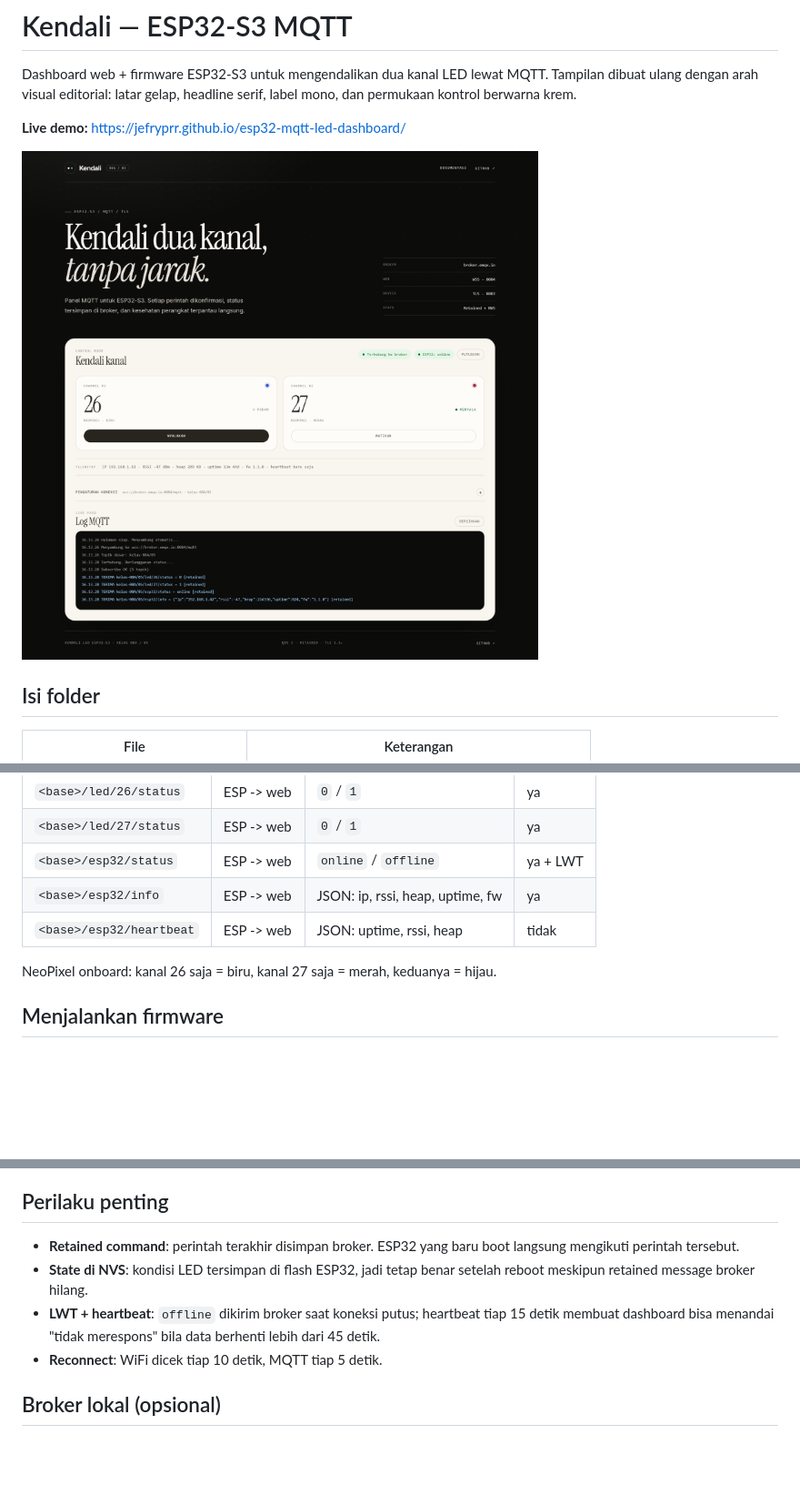
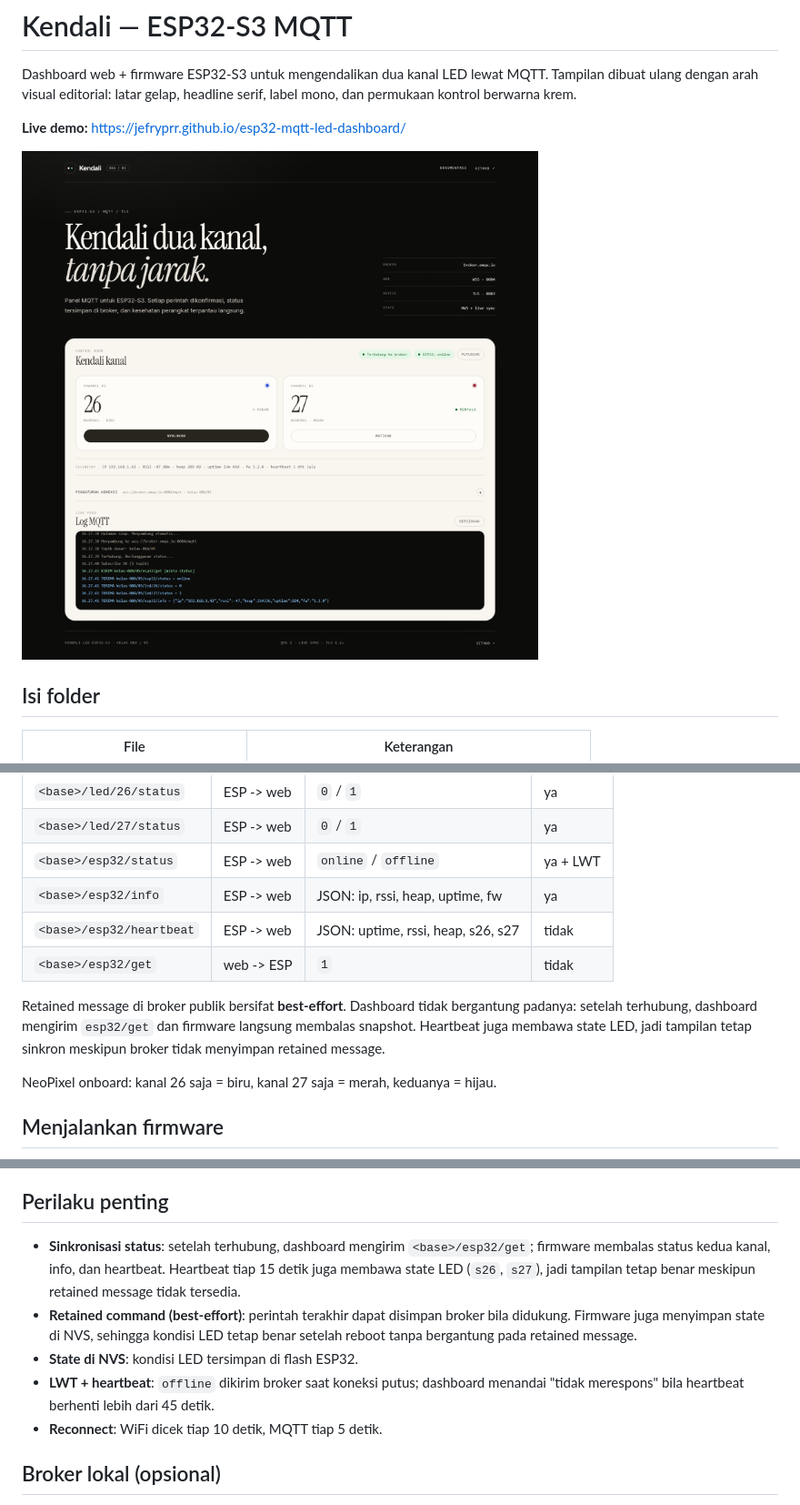
Before and after one commit to jefryprr/esp32-mqtt-led-dashboard, a Markdown page: README.md, 3 parts joined by grey strips. Shown at 91% size. Drawn GitHub-style; pictures changed too: preview.png; blank space fills up the shorter version.

```diff
--- a/README.md
+++ b/README.md
@@ -32,7 +32,13 @@ Default `TOPIC_BASE = "kelas-08A/05"` dan harus sama di dashboard.
 | `<base>/led/27/status` | ESP -> web | `0` / `1` | ya |
 | `<base>/esp32/status` | ESP -> web | `online` / `offline` | ya + LWT |
 | `<base>/esp32/info` | ESP -> web | JSON: ip, rssi, heap, uptime, fw | ya |
-| `<base>/esp32/heartbeat` | ESP -> web | JSON: uptime, rssi, heap | tidak |
+| `<base>/esp32/heartbeat` | ESP -> web | JSON: uptime, rssi, heap, s26, s27 | tidak |
+| `<base>/esp32/get` | web -> ESP | `1` | tidak |
+
+Retained message di broker publik bersifat **best-effort**. Dashboard tidak
+bergantung padanya: setelah terhubung, dashboard mengirim `esp32/get` dan
+firmware langsung membalas snapshot. Heartbeat juga membawa state LED, jadi
+tampilan tetap sinkron meskipun broker tidak menyimpan retained message.
 
 NeoPixel onboard: kanal 26 saja = biru, kanal 27 saja = merah, keduanya = hijau.
 
@@ -91,13 +97,16 @@ Semua aset web memakai path relatif, jadi tetap bekerja di subpath GitHub Pages.
 
 ## Perilaku penting
 
-- **Retained command**: perintah terakhir disimpan broker. ESP32 yang baru boot
-  langsung mengikuti perintah tersebut.
-- **State di NVS**: kondisi LED tersimpan di flash ESP32, jadi tetap benar setelah
-  reboot meskipun retained message broker hilang.
-- **LWT + heartbeat**: `offline` dikirim broker saat koneksi putus; heartbeat tiap
-  15 detik membuat dashboard bisa menandai "tidak merespons" bila data berhenti
-  lebih dari 45 detik.
+- **Sinkronisasi status**: setelah terhubung, dashboard mengirim
+  `<base>/esp32/get`; firmware membalas status kedua kanal, info, dan heartbeat.
+  Heartbeat tiap 15 detik juga membawa state LED (`s26`, `s27`), jadi tampilan
+  tetap benar meskipun retained message tidak tersedia.
+- **Retained command (best-effort)**: perintah terakhir dapat disimpan broker
+  bila didukung. Firmware juga menyimpan state di NVS, sehingga kondisi LED
+  tetap benar setelah reboot tanpa bergantung pada retained message.
+- **State di NVS**: kondisi LED tersimpan di flash ESP32.
+- **LWT + heartbeat**: `offline` dikirim broker saat koneksi putus; dashboard
+  menandai "tidak merespons" bila heartbeat berhenti lebih dari 45 detik.
 - **Reconnect**: WiFi dicek tiap 10 detik, MQTT tiap 5 detik.
 
 ## Broker lokal (opsional)
```
Also changed, not shown: 2 other files.
